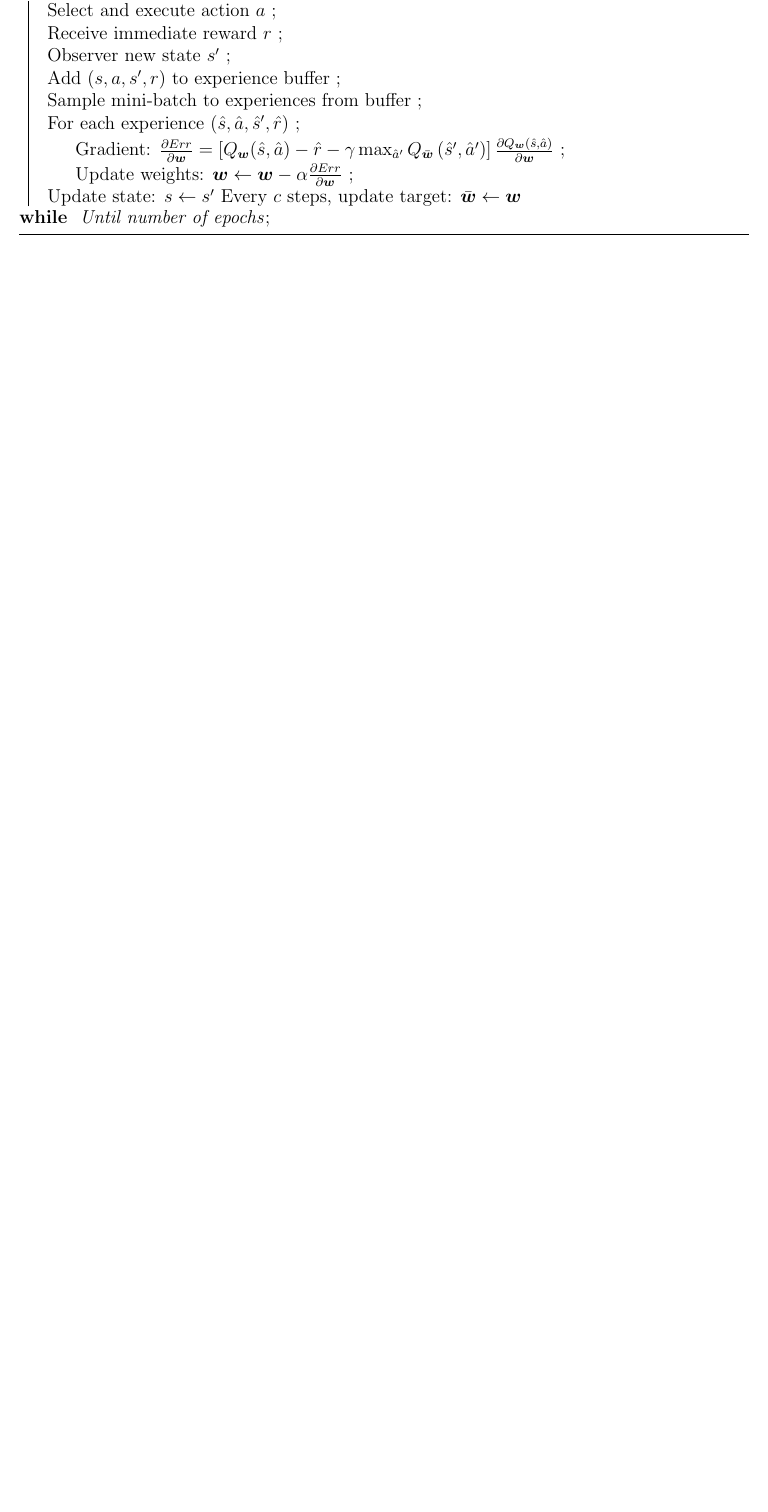
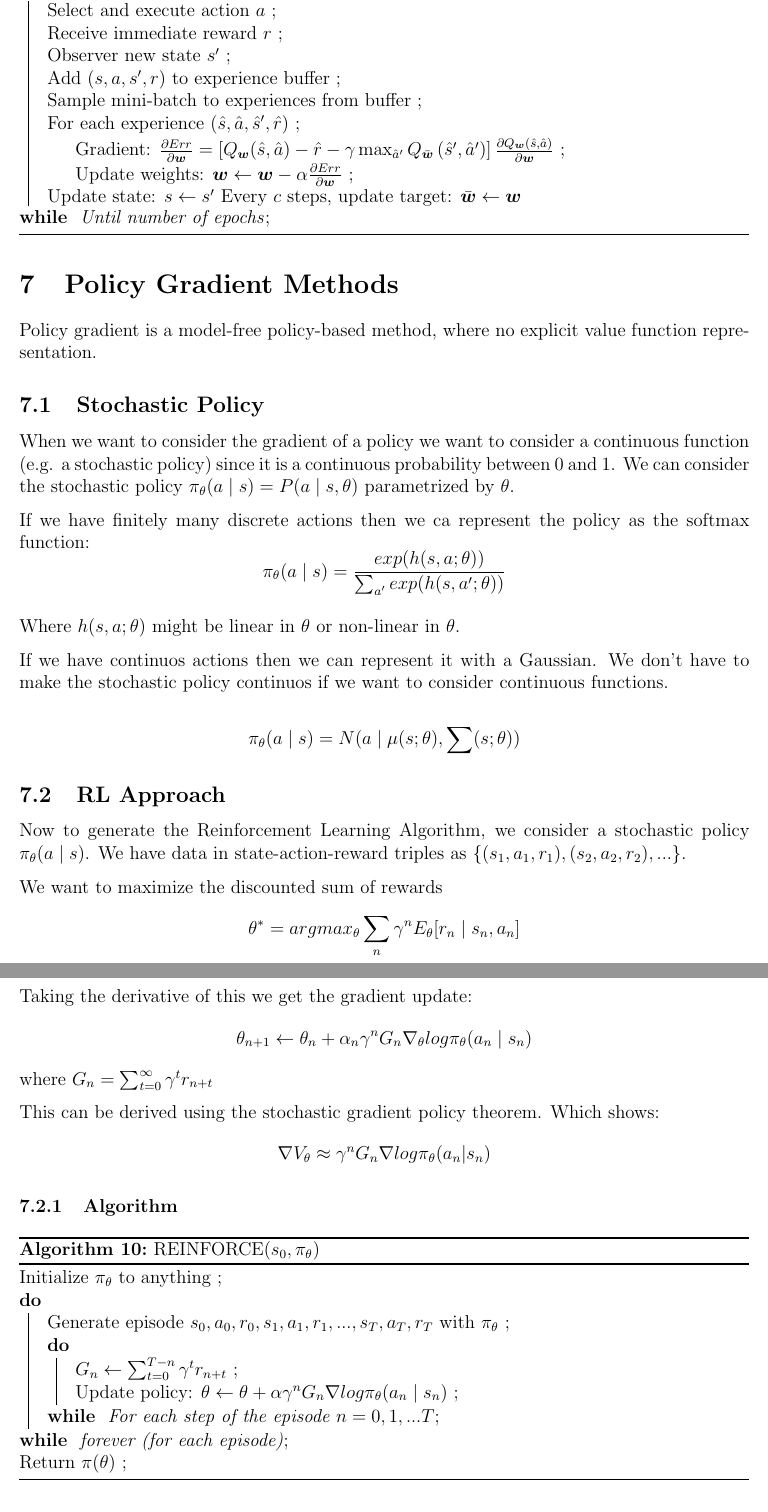
Before and after one commit to RohanK99/machine-learning, a LaTeX document (companion/reinforcement-learning.tex): part of page 21 of 21 before the commit and two parts of pages 21 and 22 of 23 after it, the two joined at a grey line, cut so that both start at the same text, the shorter picture padded with empty space. Compiled offline with pdfLaTeX.

Commit message:
policy gradient

```diff
--- a/companion/reinforcement-learning.tex
+++ b/companion/reinforcement-learning.tex
@@ -834,3 +834,54 @@
                 \caption{Gradient QLearning($s$)}
             \end{algorithm}
 
+\section{Policy Gradient Methods}
+    Policy gradient is a model-free policy-based method, where no explicit value function representation.
+
+    \subsection{Stochastic Policy}
+        When we want to consider the gradient of a policy we want to consider a continuous function (e.g. a stochastic
+        policy) since it is a continuous probability between 0 and 1. We can consider the stochastic policy
+        $\pi_{\theta}(a \mid s) = P(a \mid s, \theta)$ parametrized by $\theta$.
+
+        If we have finitely many discrete actions then we ca represent the policy as the softmax function:
+        $$ \pi_{\theta}(a \mid s) = \frac{exp(h(s,a; \theta))}{\sum_{a^{\prime}} exp(h(s,a^{\prime}; \theta))} $$
+
+        Where $h(s,a;\theta)$ might be linear in $\theta$ or non-linear in $\theta$.
+
+        If we have continuos actions then we can represent it with a Gaussian. We don't have to make the stochastic
+        policy continuos if we want to consider continuous functions.
+
+        $$ \pi_{\theta}(a \mid s) = N(a \mid \mu(s;\theta), \sum(s;\theta)) $$
+
+    \subsection{RL Approach}
+        Now to generate the Reinforcement Learning Algorithm, we consider a stochastic policy $\pi_{\theta}(a \mid s)$.
+        We have data in state-action-reward triples as $\{(s_1, a_1, r_1), (s_2, a_2, r_2), ... \}$.
+
+        We want to maximize the discounted sum of rewards
+        $$ \theta^* = argmax_{\theta} \sum_n \gamma^n E_{\theta}[r_n \mid s_n, a_n] $$
+
+        Taking the derivative of this we get the gradient update:
+        $$ \theta_{n+1} \gets \theta_n + \alpha_n \gamma^n G_n \nabla_{\theta} log \pi_{\theta}(a_n \mid s_n) $$
+        where $G_n = \sum_{t=0}^{\infty} \gamma^t r_{n+t}$
+
+        This can be derived using the stochastic gradient policy theorem. Which shows:
+        $$ \nabla V_{\theta} \approx \gamma^n G_n \nabla log \pi_{\theta} (a_n | s_n) $$
+
+        \subsubsection{Algorithm}
+            \begin{algorithm}[H] \label{REINFORCE}
+            \SetAlgoLined
+            \SetKwRepeat{Do}{do}{while}
+            Initialize $\pi_{\theta}$ to anything \;
+            \Do {
+                forever (for each episode)
+            } {
+                Generate episode $s_0, a_0, r_0, s_1, a_1, r_1, ..., s_T, a_T, r_T$ with $\pi_{\theta}$ \;
+                \Do{
+                    For each step of the episode $n = 0, 1, ... T$
+                } {
+                    $G_n \gets \sum_{t=0}^{T-n} \gamma^t r_{n+t}$ \;
+                    Update policy: $\theta \gets \theta + \alpha \gamma^n G_n \nabla log \pi_{\theta}(a_n \mid s_n)$ \;
+                }
+            }
+            Return $\pi(\theta)$ \;
+            \caption{REINFORCE($s_0, \pi_{\theta}$)}
+        \end{algorithm}
@@ -836,0 +913 @@
+            Then we have the data $(s, G)$ where $G$ can be something like [-1, 1] for loss and win respectively.
```
Also changed, not shown: companion/reinforcement-learning.pdf, companion/reinforcement-learning.tex (32 more changed lines).
